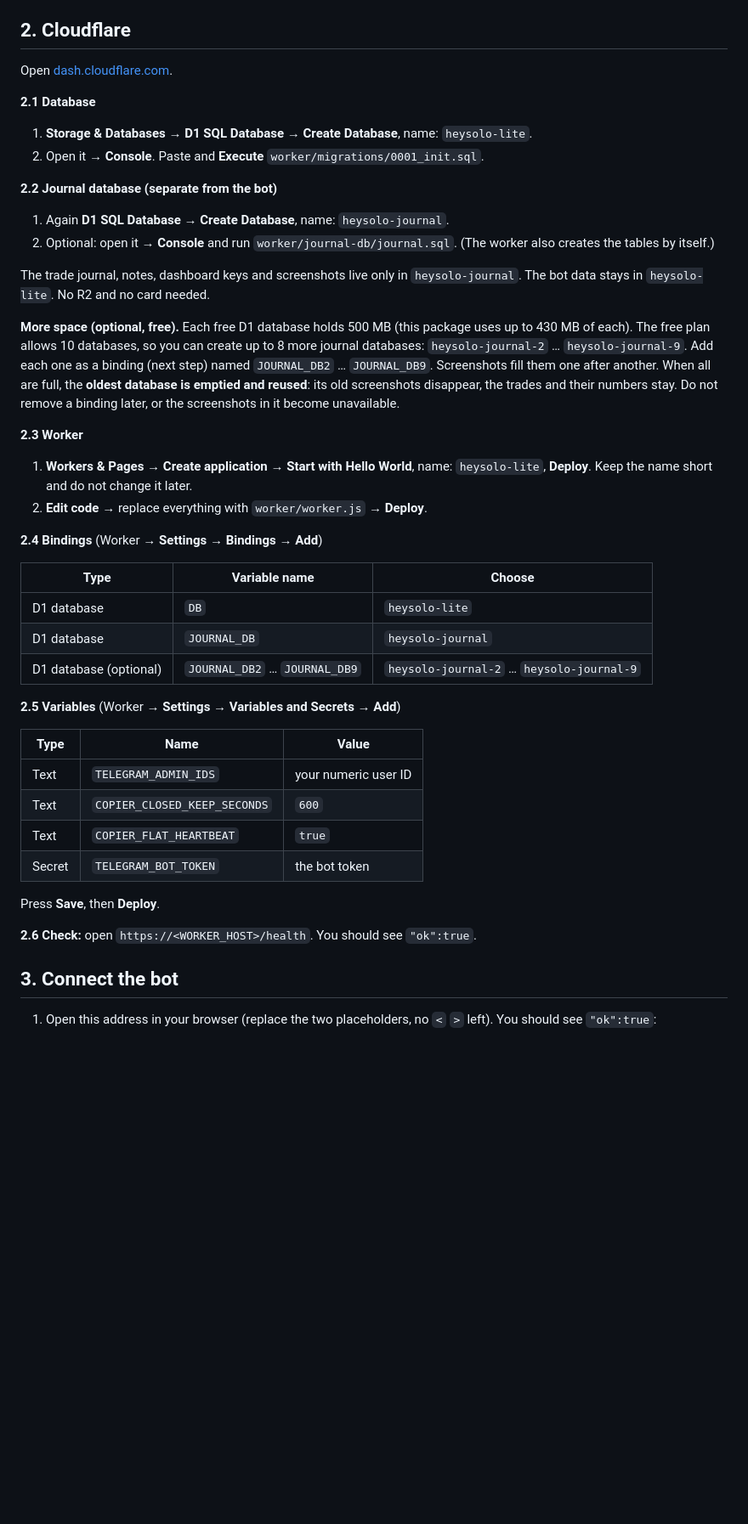
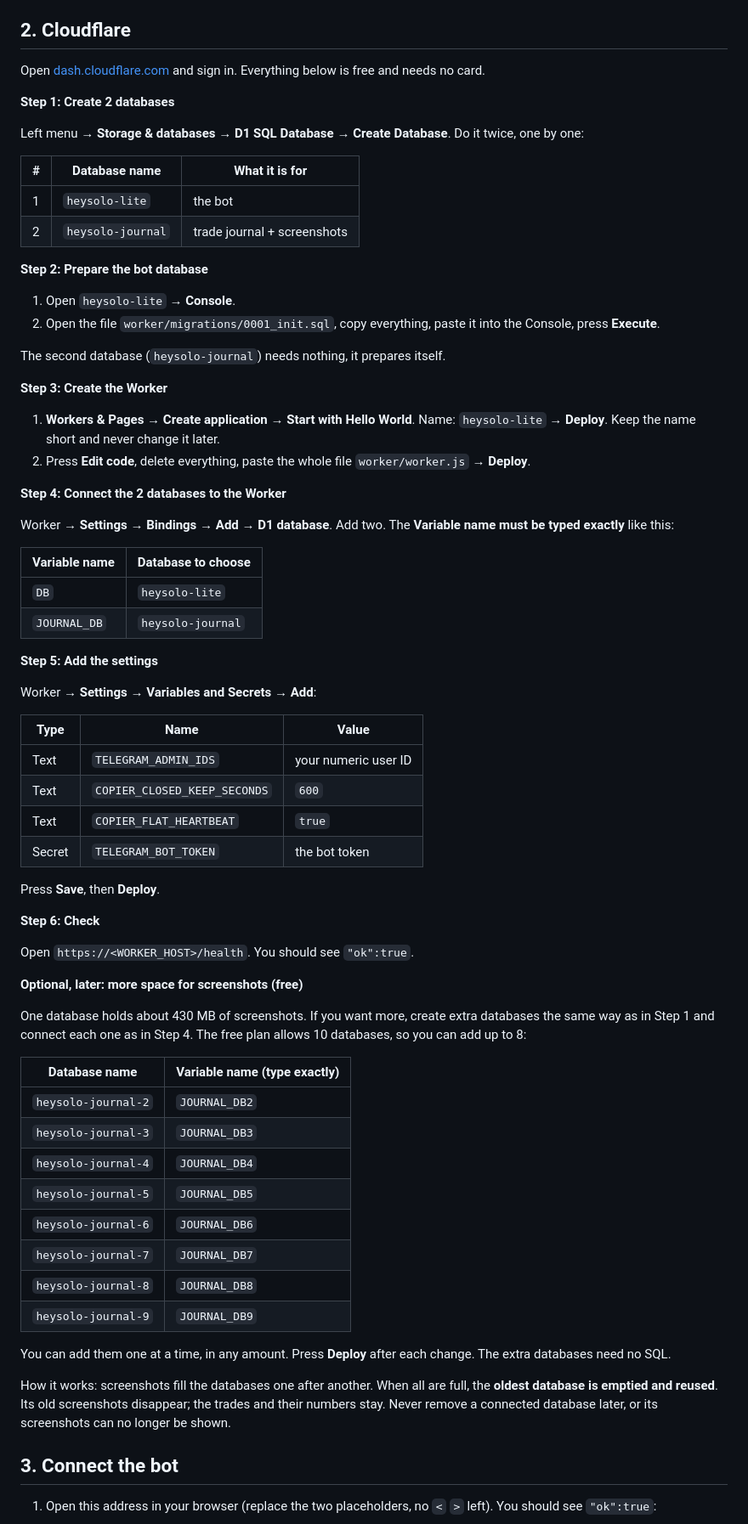
Before and after one commit to Mahersaber2024/Heysolo, a Markdown page: Hey-Solo-Lite/README.md, the part around the change. Shown at 85% size. Rendered like a GitHub page; blank space fills up the shorter version.

```diff
--- a/Hey-Solo-Lite/README.md
+++ b/Hey-Solo-Lite/README.md
@@ -21,33 +21,41 @@ Setup guide. You get a Telegram bot for HeySolo ATM, an always-online dashboard
 
 ## 2. Cloudflare
 
-Open [dash.cloudflare.com](https://dash.cloudflare.com).
+Open [dash.cloudflare.com](https://dash.cloudflare.com) and sign in. Everything below is free and needs no card.
 
-**2.1 Database**
-1. **Storage & Databases → D1 SQL Database → Create Database**, name: `heysolo-lite`.
-2. Open it → **Console**. Paste and **Execute** `worker/migrations/0001_init.sql`.
+**Step 1: Create 2 databases**
 
-**2.2 Journal database (separate from the bot)**
-1. Again **D1 SQL Database → Create Database**, name: `heysolo-journal`.
-2. Optional: open it → **Console** and run `worker/journal-db/journal.sql`. (The worker also creates the tables by itself.)
+Left menu → **Storage & databases → D1 SQL Database → Create Database**. Do it twice, one by one:
 
-The trade journal, notes, dashboard keys and screenshots live only in `heysolo-journal`. The bot data stays in `heysolo-lite`. No R2 and no card needed.
+| # | Database name | What it is for |
+|---|---|---|
+| 1 | `heysolo-lite` | the bot |
+| 2 | `heysolo-journal` | trade journal + screenshots |
 
-**More space (optional, free).** Each free D1 database holds 500 MB (this package uses up to 430 MB of each). The free plan allows 10 databases, so you can create up to 8 more journal databases: `heysolo-journal-2` … `heysolo-journal-9`. Add each one as a binding (next step) named `JOURNAL_DB2` … `JOURNAL_DB9`. Screenshots fill them one after another. When all are full, the **oldest database is emptied and reused**: its old screenshots disappear, the trades and their numbers stay. Do not remove a binding later, or the screenshots in it become unavailable.
+**Step 2: Prepare the bot database**
 
-**2.3 Worker**
-1. **Workers & Pages → Create application → Start with Hello World**, name: `heysolo-lite`, **Deploy**. Keep the name short and do not change it later.
-2. **Edit code** → replace everything with `worker/worker.js` → **Deploy**.
+1. Open `heysolo-lite` → **Console**.
+2. Open the file `worker/migrations/0001_init.sql`, copy everything, paste it into the Console, press **Execute**.
 
-**2.4 Bindings** (Worker → **Settings → Bindings → Add**)
+The second database (`heysolo-journal`) needs nothing, it prepares itself.
 
-| Type | Variable name | Choose |
-|---|---|---|
-| D1 database | `DB` | `heysolo-lite` |
-| D1 database | `JOURNAL_DB` | `heysolo-journal` |
-| D1 database (optional) | `JOURNAL_DB2` … `JOURNAL_DB9` | `heysolo-journal-2` … `heysolo-journal-9` |
+**Step 3: Create the Worker**
 
-**2.5 Variables** (Worker → **Settings → Variables and Secrets → Add**)
+1. **Workers & Pages → Create application → Start with Hello World**. Name: `heysolo-lite` → **Deploy**. Keep the name short and never change it later.
+2. Press **Edit code**, delete everything, paste the whole file `worker/worker.js` → **Deploy**.
+
+**Step 4: Connect the 2 databases to the Worker**
+
+Worker → **Settings → Bindings → Add → D1 database**. Add two. The **Variable name must be typed exactly** like this:
+
+| Variable name | Database to choose |
+|---|---|
+| `DB` | `heysolo-lite` |
+| `JOURNAL_DB` | `heysolo-journal` |
+
+**Step 5: Add the settings**
+
+Worker → **Settings → Variables and Secrets → Add**:
 
 | Type | Name | Value |
 |---|---|---|
@@ -58,7 +66,28 @@ The trade journal, notes, dashboard keys and screenshots live only in `heysolo-j
 
 Press **Save**, then **Deploy**.
 
-**2.6 Check:** open `https://<WORKER_HOST>/health`. You should see `"ok":true`.
+**Step 6: Check**
+
+Open `https://<WORKER_HOST>/health`. You should see `"ok":true`.
+
+**Optional, later: more space for screenshots (free)**
+
+One database holds about 430 MB of screenshots. If you want more, create extra databases the same way as in Step 1 and connect each one as in Step 4. The free plan allows 10 databases, so you can add up to 8:
+
+| Database name | Variable name (type exactly) |
+|---|---|
+| `heysolo-journal-2` | `JOURNAL_DB2` |
+| `heysolo-journal-3` | `JOURNAL_DB3` |
+| `heysolo-journal-4` | `JOURNAL_DB4` |
+| `heysolo-journal-5` | `JOURNAL_DB5` |
+| `heysolo-journal-6` | `JOURNAL_DB6` |
+| `heysolo-journal-7` | `JOURNAL_DB7` |
+| `heysolo-journal-8` | `JOURNAL_DB8` |
+| `heysolo-journal-9` | `JOURNAL_DB9` |
+
+You can add them one at a time, in any amount. Press **Deploy** after each change. The extra databases need no SQL.
+
+How it works: screenshots fill the databases one after another. When all are full, the **oldest database is emptied and reused**. Its old screenshots disappear; the trades and their numbers stay. Never remove a connected database later, or its screenshots can no longer be shown.
 
 ## 3. Connect the bot
 
```
Also changed, not shown: Hey-Solo-Lite/README_FA.md (+49 -20 lines).
